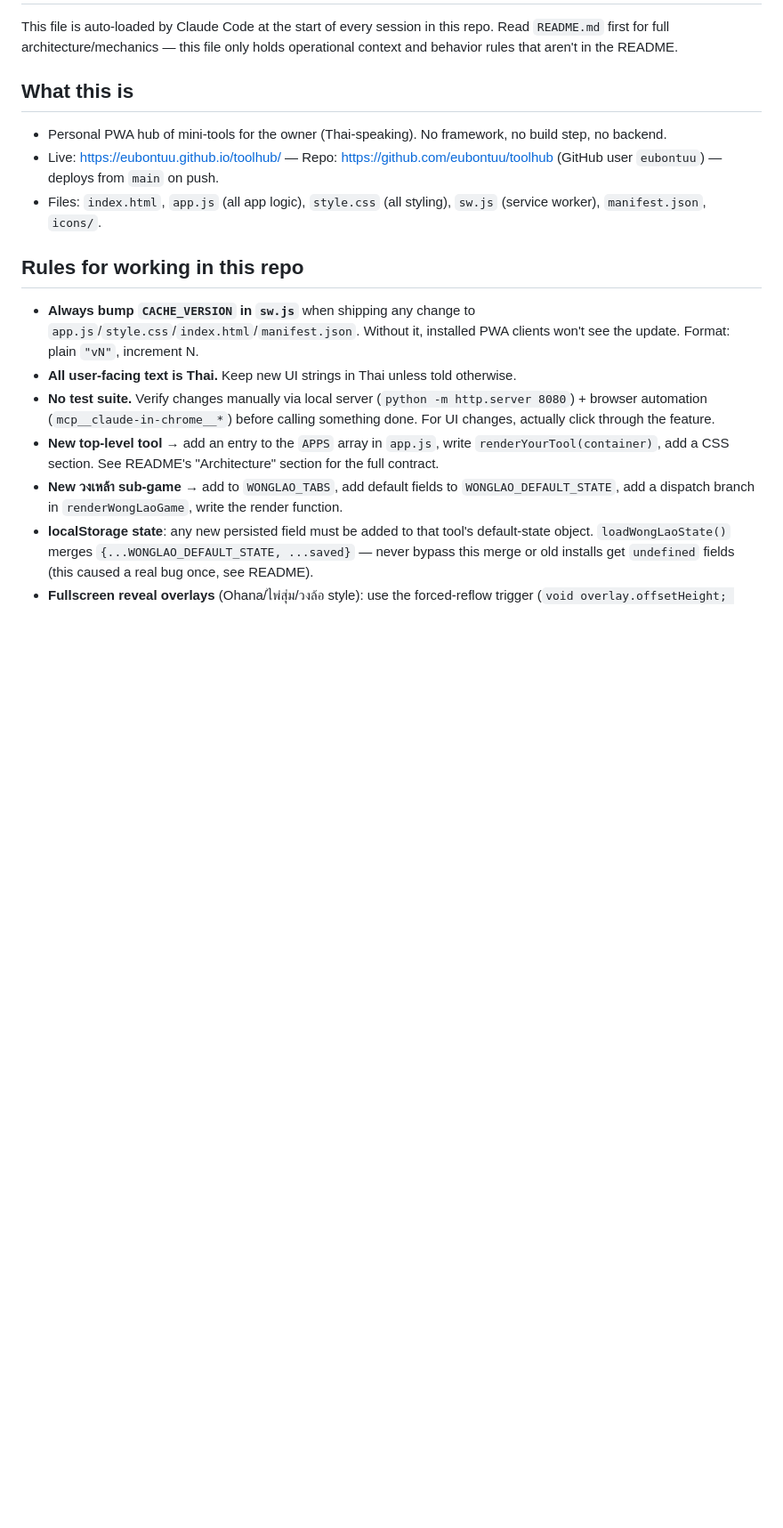
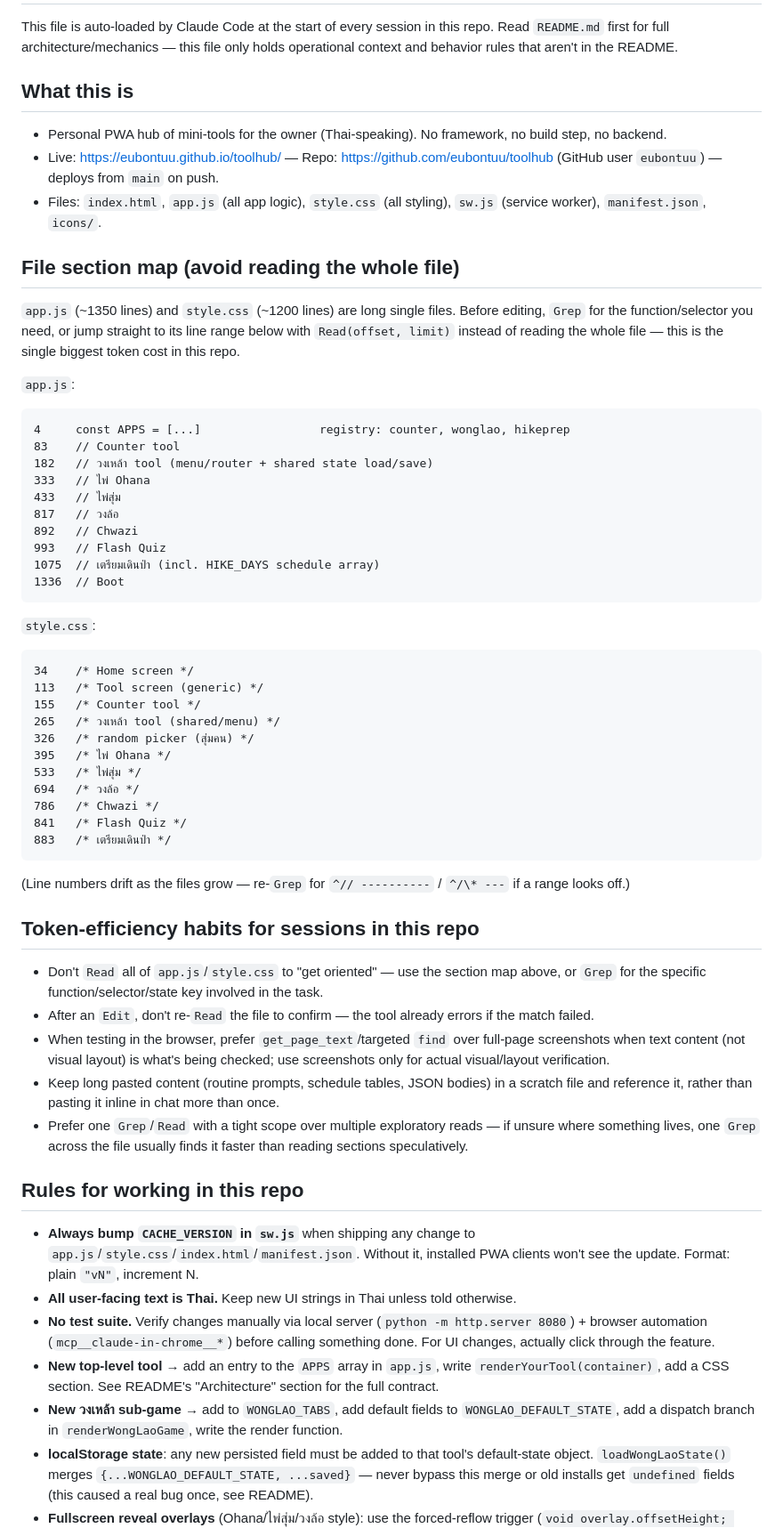
Before and after one commit to eubontuu/toolhub, a Markdown page: CLAUDE.md, the part around the change. Shown at 89% size. Drawn GitHub-style; blank space fills up the shorter version.

Commit message:
Add file section map and token-efficiency habits to CLAUDE.md
Points future sessions at exact line ranges via Grep/Read(offset,limit)
instead of reading the whole 1300-line app.js/style.css to orient.

Co-Authored-By: Claude Sonnet 5 <noreply@anthropic.com>
Claude-Session: https://claude.ai/code/session_01CjbgVjmWVYFXqQx23BruWc

````diff
--- a/CLAUDE.md
+++ b/CLAUDE.md
@@ -6,6 +6,46 @@ This file is auto-loaded by Claude Code at the start of every session in this re
 - Personal PWA hub of mini-tools for the owner (Thai-speaking). No framework, no build step, no backend.
 - Live: https://eubontuu.github.io/toolhub/ — Repo: https://github.com/eubontuu/toolhub (GitHub user `eubontuu`) — deploys from `main` on push.
 - Files: `index.html`, `app.js` (all app logic), `style.css` (all styling), `sw.js` (service worker), `manifest.json`, `icons/`.
+
+## File section map (avoid reading the whole file)
+`app.js` (~1350 lines) and `style.css` (~1200 lines) are long single files. Before editing, `Grep` for the function/selector you need, or jump straight to its line range below with `Read(offset, limit)` instead of reading the whole file — this is the single biggest token cost in this repo.
+
+`app.js`:
+```
+4     const APPS = [...]                 registry: counter, wonglao, hikeprep
+83    // Counter tool
+182   // วงเหล้า tool (menu/router + shared state load/save)
+333   // ไพ่ Ohana
+433   // ไพ่สุ่ม
+817   // วงล้อ
+892   // Chwazi
+993   // Flash Quiz
+1075  // เตรียมเดินป่า (incl. HIKE_DAYS schedule array)
+1336  // Boot
+```
+
+`style.css`:
+```
+34    /* Home screen */
+113   /* Tool screen (generic) */
+155   /* Counter tool */
+265   /* วงเหล้า tool (shared/menu) */
+326   /* random picker (สุ่มคน) */
+395   /* ไพ่ Ohana */
+533   /* ไพ่สุ่ม */
+694   /* วงล้อ */
+786   /* Chwazi */
+841   /* Flash Quiz */
+883   /* เตรียมเดินป่า */
+```
+(Line numbers drift as the files grow — re-`Grep` for `^// ----------` / `^/\* ---` if a range looks off.)
+
+## Token-efficiency habits for sessions in this repo
+- Don't `Read` all of `app.js`/`style.css` to "get oriented" — use the section map above, or `Grep` for the specific function/selector/state key involved in the task.
+- After an `Edit`, don't re-`Read` the file to confirm — the tool already errors if the match failed.
+- When testing in the browser, prefer `get_page_text`/targeted `find` over full-page screenshots when text content (not visual layout) is what's being checked; use screenshots only for actual visual/layout verification.
+- Keep long pasted content (routine prompts, schedule tables, JSON bodies) in a scratch file and reference it, rather than pasting it inline in chat more than once.
+- Prefer one `Grep`/`Read` with a tight scope over multiple exploratory reads — if unsure where something lives, one `Grep` across the file usually finds it faster than reading sections speculatively.
 
 ## Rules for working in this repo
 - **Always bump `CACHE_VERSION` in `sw.js`** when shipping any change to `app.js`/`style.css`/`index.html`/`manifest.json`. Without it, installed PWA clients won't see the update. Format: plain `"vN"`, increment N.
````
